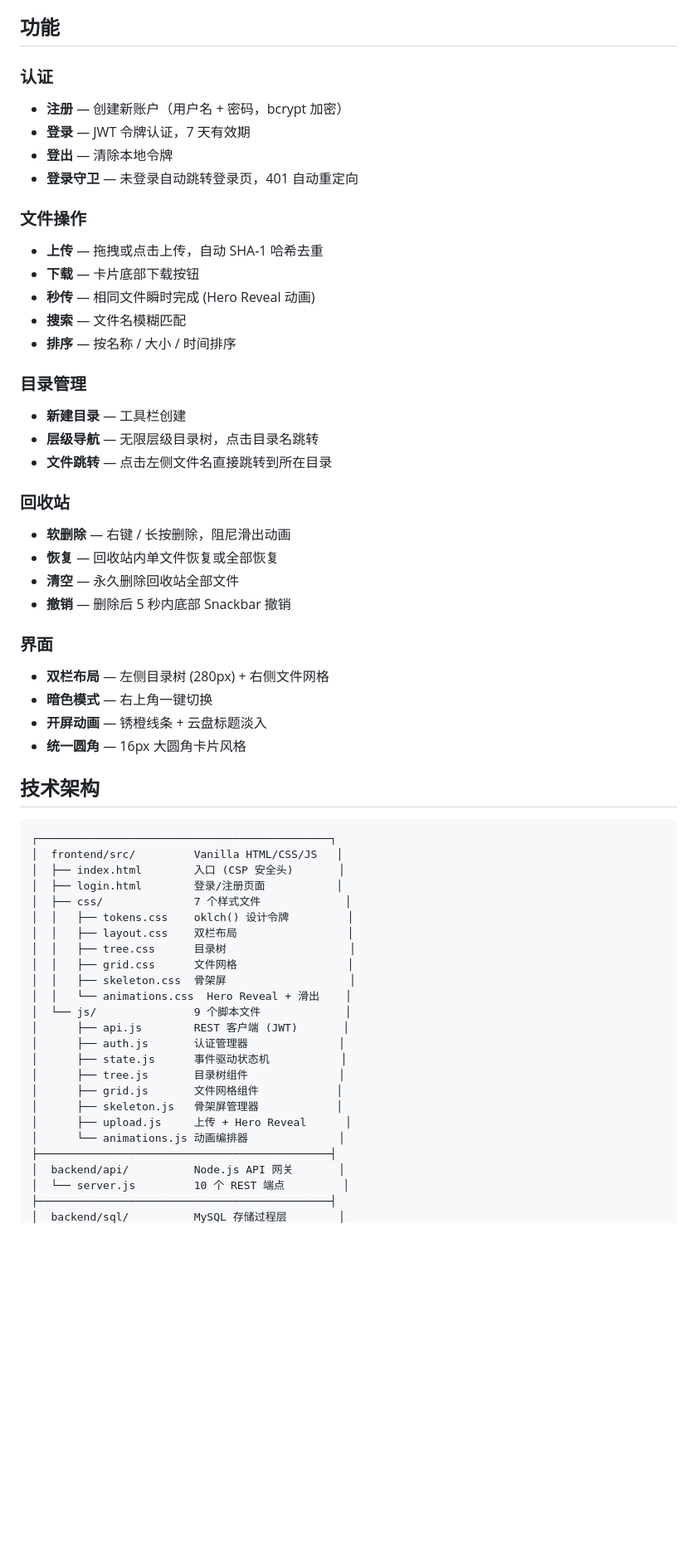
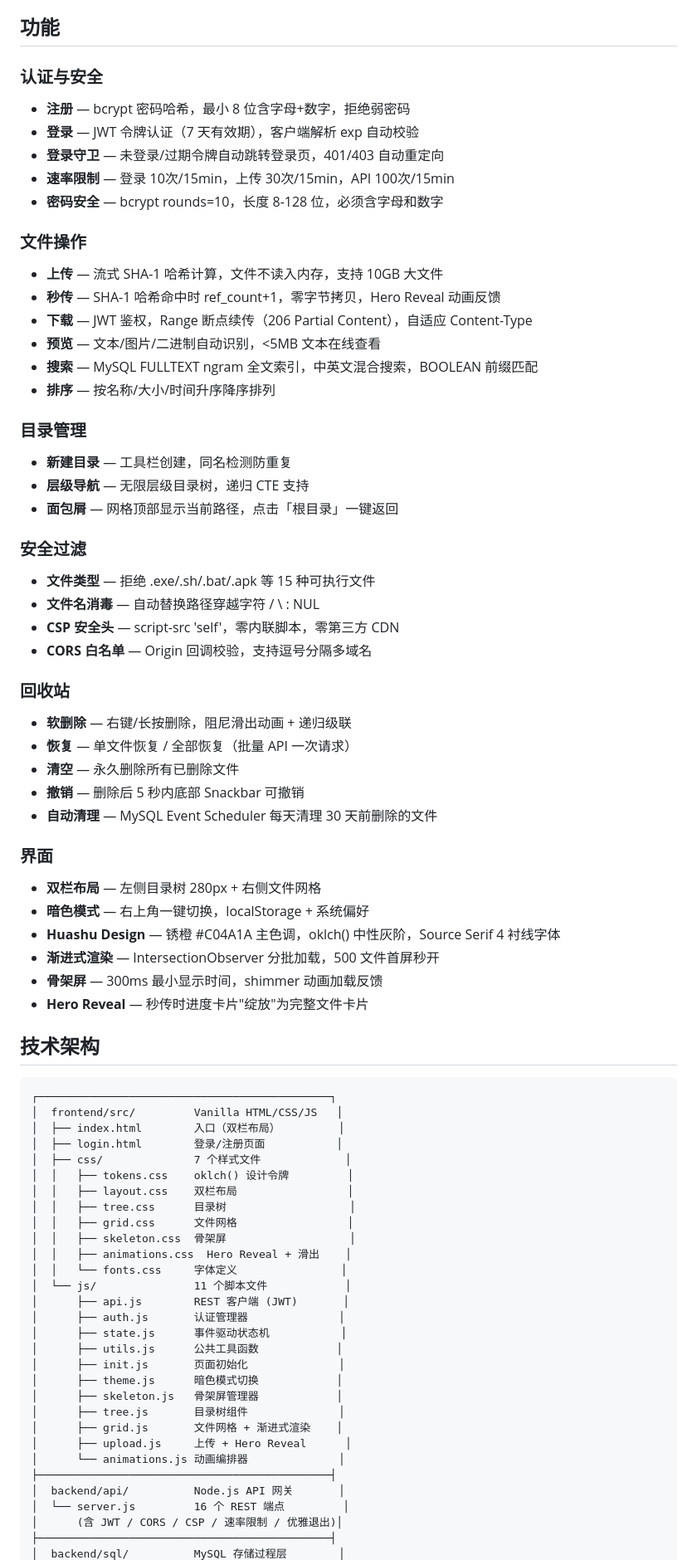
Before and after one commit to W0w1F/my-cloud-drive, a Markdown page: README.md, the part around one of its changes. Shown at 83% size. Drawn GitHub-style; blank space fills up the shorter version.

````diff
--- a/README.md
+++ b/README.md
@@ -4,42 +4,53 @@
 
 ## 功能
 
-### 认证
-- **注册** — 创建新账户（用户名 + 密码，bcrypt 加密）
-- **登录** — JWT 令牌认证，7 天有效期
-- **登出** — 清除本地令牌
-- **登录守卫** — 未登录自动跳转登录页，401 自动重定向
+### 认证与安全
+- **注册** — bcrypt 密码哈希，最小 8 位含字母+数字，拒绝弱密码
+- **登录** — JWT 令牌认证（7 天有效期），客户端解析 exp 自动校验
+- **登录守卫** — 未登录/过期令牌自动跳转登录页，401/403 自动重定向
+- **速率限制** — 登录 10次/15min，上传 30次/15min，API 100次/15min
+- **密码安全** — bcrypt rounds=10，长度 8-128 位，必须含字母和数字
 
 ### 文件操作
-- **上传** — 拖拽或点击上传，自动 SHA-1 哈希去重
-- **下载** — 卡片底部下载按钮
-- **秒传** — 相同文件瞬时完成 (Hero Reveal 动画)
-- **搜索** — 文件名模糊匹配
-- **排序** — 按名称 / 大小 / 时间排序
+- **上传** — 流式 SHA-1 哈希计算，文件不读入内存，支持 10GB 大文件
+- **秒传** — SHA-1 哈希命中时 ref_count+1，零字节拷贝，Hero Reveal 动画反馈
+- **下载** — JWT 鉴权，Range 断点续传（206 Partial Content），自适应 Content-Type
+- **预览** — 文本/图片/二进制自动识别，<5MB 文本在线查看
+- **搜索** — MySQL FULLTEXT ngram 全文索引，中英文混合搜索，BOOLEAN 前缀匹配
+- **排序** — 按名称/大小/时间升序降序排列
 
 ### 目录管理
-- **新建目录** — 工具栏创建
-- **层级导航** — 无限层级目录树，点击目录名跳转
-- **文件跳转** — 点击左侧文件名直接跳转到所在目录
+- **新建目录** — 工具栏创建，同名检测防重复
+- **层级导航** — 无限层级目录树，递归 CTE 支持
+- **面包屑** — 网格顶部显示当前路径，点击「根目录」一键返回
+
+### 安全过滤
+- **文件类型** — 拒绝 .exe/.sh/.bat/.apk 等 15 种可执行文件
+- **文件名消毒** — 自动替换路径穿越字符 / \ : NUL
+- **CSP 安全头** — script-src 'self'，零内联脚本，零第三方 CDN
+- **CORS 白名单** — Origin 回调校验，支持逗号分隔多域名
 
 ### 回收站
-- **软删除** — 右键 / 长按删除，阻尼滑出动画
-- **恢复** — 回收站内单文件恢复或全部恢复
-- **清空** — 永久删除回收站全部文件
-- **撤销** — 删除后 5 秒内底部 Snackbar 撤销
+- **软删除** — 右键/长按删除，阻尼滑出动画 + 递归级联
+- **恢复** — 单文件恢复 / 全部恢复（批量 API 一次请求）
+- **清空** — 永久删除所有已删除文件
+- **撤销** — 删除后 5 秒内底部 Snackbar 可撤销
+- **自动清理** — MySQL Event Scheduler 每天清理 30 天前删除的文件
 
 ### 界面
-- **双栏布局** — 左侧目录树 (280px) + 右侧文件网格
-- **暗色模式** — 右上角一键切换
-- **开屏动画** — 锈橙线条 + 云盘标题淡入
-- **统一圆角** — 16px 大圆角卡片风格
+- **双栏布局** — 左侧目录树 280px + 右侧文件网格
+- **暗色模式** — 右上角一键切换，localStorage + 系统偏好
+- **Huashu Design** — 锈橙 #C04A1A 主色调，oklch() 中性灰阶，Source Serif 4 衬线字体
+- **渐进式渲染** — IntersectionObserver 分批加载，500 文件首屏秒开
+- **骨架屏** — 300ms 最小显示时间，shimmer 动画加载反馈
+- **Hero Reveal** — 秒传时进度卡片"绽放"为完整文件卡片
 
 ## 技术架构
 
 ```
 ┌─────────────────────────────────────────────┐
 │  frontend/src/         Vanilla HTML/CSS/JS   │
-│  ├── index.html        入口 (CSP 安全头)       │
+│  ├── index.html        入口（双栏布局）         │
 │  ├── login.html        登录/注册页面           │
 │  ├── css/              7 个样式文件             │
 │  │   ├── tokens.css    oklch() 设计令牌         │
@@ -47,18 +58,23 @@
 │  │   ├── tree.css      目录树                   │
 │  │   ├── grid.css      文件网格                 │
 │  │   ├── skeleton.css  骨架屏                   │
-│  │   └── animations.css  Hero Reveal + 滑出    │
-│  └── js/               9 个脚本文件             │
+│  │   ├── animations.css  Hero Reveal + 滑出    │
+│  │   └── fonts.css     字体定义                │
+│  └── js/               11 个脚本文件            │
 │      ├── api.js        REST 客户端 (JWT)       │
 │      ├── auth.js       认证管理器              │
 │      ├── state.js      事件驱动状态机           │
+│      ├── utils.js      公共工具函数            │
+│      ├── init.js       页面初始化              │
+│      ├── theme.js      暗色模式切换            │
+│      ├── skeleton.js   骨架屏管理器            │
 │      ├── tree.js       目录树组件              │
-│      ├── grid.js       文件网格组件            │
-│      ├── skeleton.js   骨架屏管理器            │
+│      ├── grid.js       文件网格 + 渐进式渲染    │
 │      ├── upload.js     上传 + Hero Reveal      │
 │      └── animations.js 动画编排器              │
 ├─────────────────────────────────────────────┤
 │  backend/api/          Node.js API 网关       │
-│  └── server.js         10 个 REST 端点         │
+│  └── server.js         16 个 REST 端点         │
+│      (含 JWT / CORS / CSP / 速率限制 / 优雅退出)│
 ├─────────────────────────────────────────────┤
 │  backend/sql/          MySQL 存储过程层        │
````
Also changed, not shown: other parts of README.md (+51 -68 lines).
